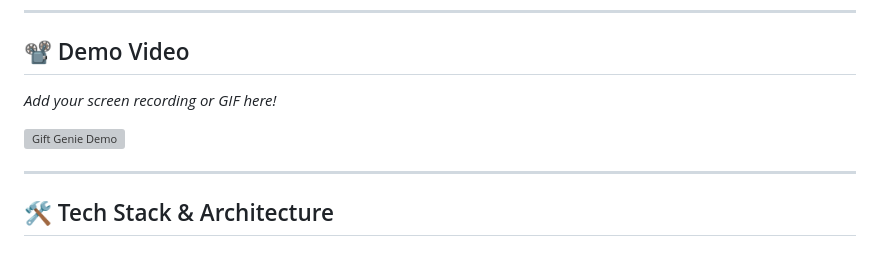
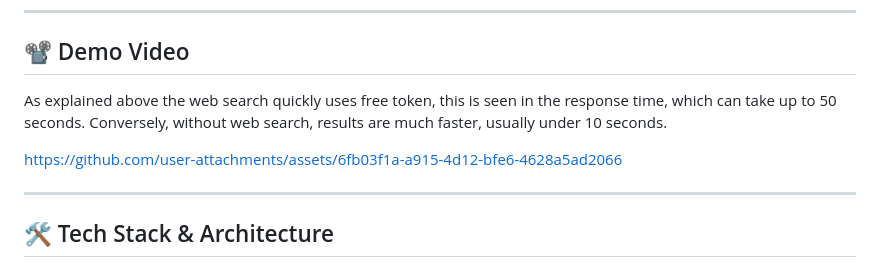
Before and after one commit to GAMinsect/GiftGenie, a Markdown page: README.md, the part around the change. Drawn GitHub-style; grey boxes are pictures that could not be loaded.

```diff
--- a/README.md
+++ b/README.md
@@ -11,9 +11,12 @@ one search, you'll have to wait a couple of minutes. Also the free tier of rende
 
 ## 📽️ Demo Video
 
-*Add your screen recording or GIF here!*
+As explained above the web search quickly uses free token, this is seen in the response time, which can take up to 50 seconds.
+Conversely, without web search, results are much faster, usually under 10 seconds.
 
-[![Gift Genie Demo](https://img.youtube.com/vi/YOUR_VIDEO_ID/maxresdefault.jpg)](https://www.youtube.com/watch?v=YOUR_VIDEO_ID)
+https://github.com/user-attachments/assets/6fb03f1a-a915-4d12-bfe6-4628a5ad2066
+
+
 
 ---
 
```
